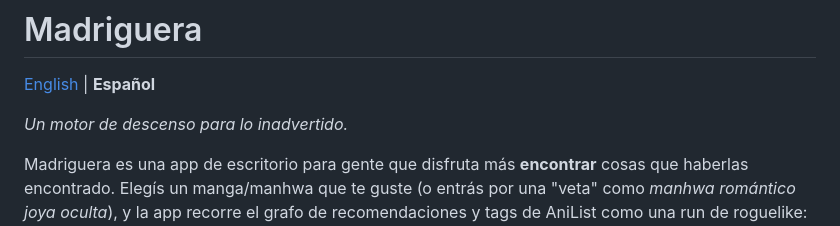
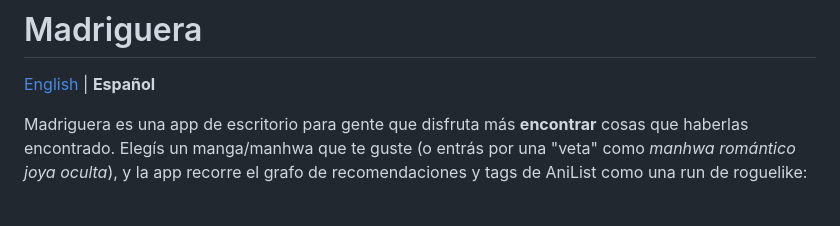
Before and after one commit to pixral/MADRIGUERA, a Markdown page: README.es.md, the part around the change. Rendered like a GitHub page; blank space fills up the shorter version.

```diff
--- a/README.es.md
+++ b/README.es.md
@@ -2,7 +2,6 @@
 
 [English](README.md) | **Español**
 
-*Un motor de descenso para lo inadvertido.*
 
 Madriguera es una app de escritorio para gente que disfruta más **encontrar** cosas que haberlas encontrado. Elegís un manga/manhwa que te guste (o entrás por una "veta" como *manhwa romántico joya oculta*), y la app recorre el grafo de recomendaciones y tags de AniList como una run de roguelike: cada paso te ofrece hasta tres pasajes, y cuanto más profundo bajás, más se inclina hacia **obras de alta calidad que casi nadie leyó**.
 
```
